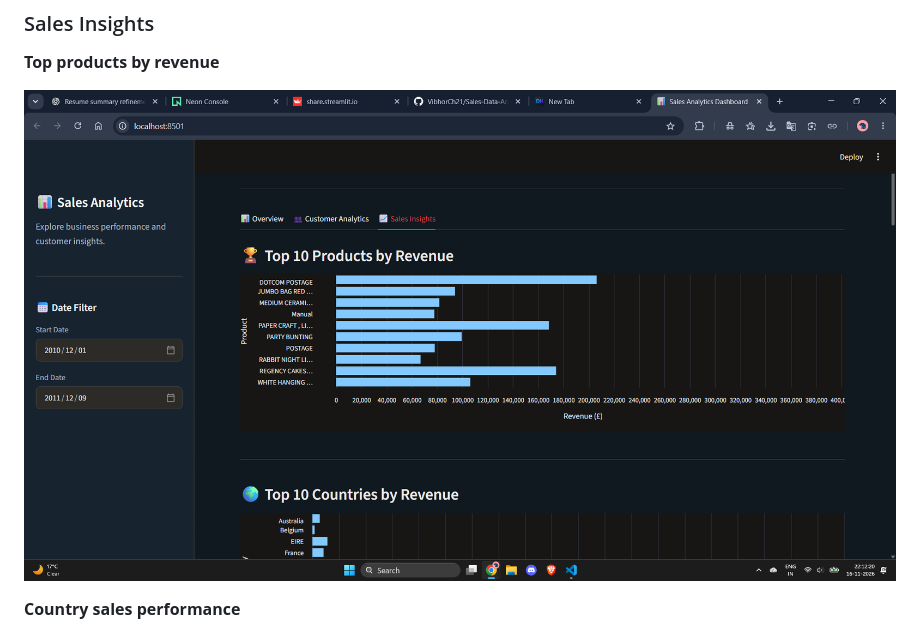
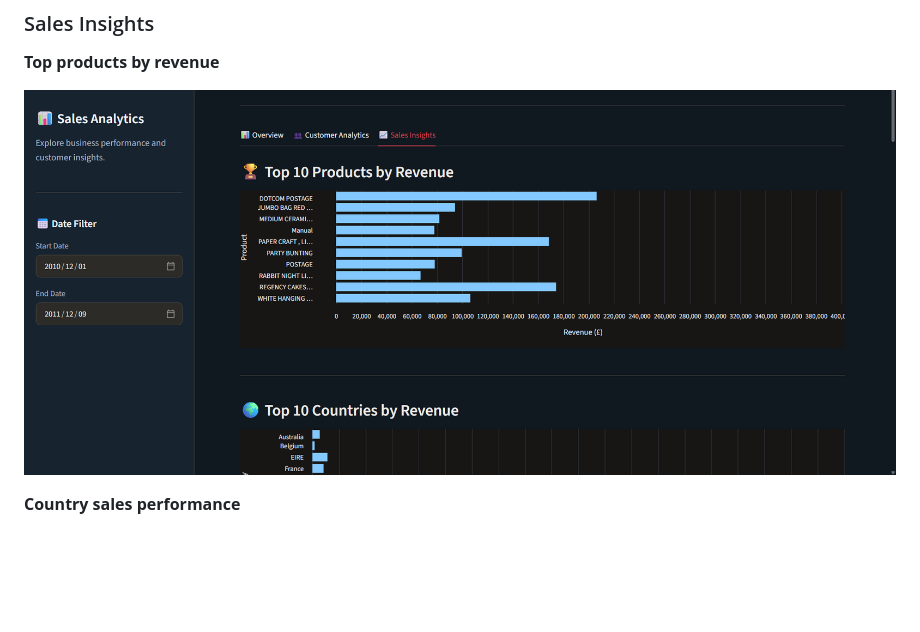
Before and after one commit to VibhorCh21/Sales-Data-Analytics, a Markdown page: README.md, the part around the change. Drawn GitHub-style; pictures changed too: screenshots/top-products-clean.png (added); blank space fills up the shorter version.

Commit message:
Add clean top products screenshot

```diff
--- a/README.md
+++ b/README.md
@@ -37,7 +37,7 @@ These screenshots show the dashboard using the full available date range in the
 
 **Top products by revenue**
 
-![Top 10 Products by Revenue](screenshots/top-products.png)
+![Top 10 Products by Revenue](screenshots/top-products-clean.png)
 
 **Country sales performance**
 
```
